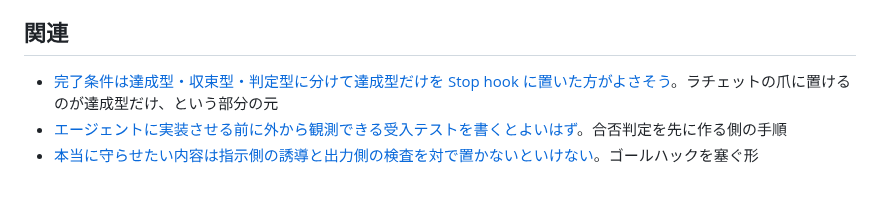
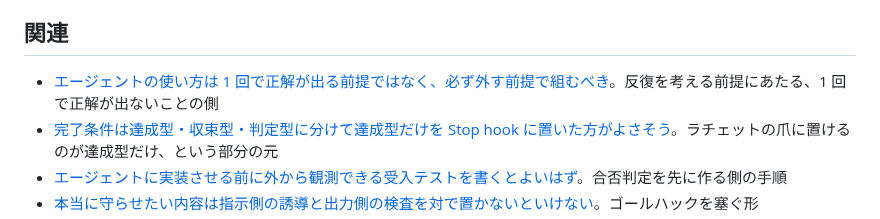
Before and after one commit to yuki-matsu783/agent-knowledge, a Markdown page: knowledge/workflow/ralph-loop-converges-by-ratcheting-progress.md, the part around the change. Drawn GitHub-style; blank space fills up the shorter version.

```diff
--- a/knowledge/workflow/ralph-loop-converges-by-ratcheting-progress.md
+++ b/knowledge/workflow/ralph-loop-converges-by-ratcheting-progress.md
@@ -126,6 +126,7 @@ p を上げる手は[先に受入テストを書く](acceptance-test-before-agen
 
 ## 関連
 
+- [エージェントの使い方は 1 回で正解が出る前提ではなく、必ず外す前提で組むべき](one-shot-correctness-is-the-wrong-premise.md)。反復を考える前提にあたる、1 回で正解が出ないことの側
 - [完了条件は達成型・収束型・判定型に分けて達成型だけを Stop hook に置いた方がよさそう](three-types-of-completion-conditions.md)。ラチェットの爪に置けるのが達成型だけ、という部分の元
 - [エージェントに実装させる前に外から観測できる受入テストを書くとよいはず](acceptance-test-before-agent-implementation.md)。合否判定を先に作る側の手順
 - [本当に守らせたい内容は指示側の誘導と出力側の検査を対で置かないといけない](pair-steering-with-output-check.md)。ゴールハックを塞ぐ形
```
Also changed, not shown: INDEX.md (+5 -4 lines), knowledge/workflow/one-shot-correctness-is-the-wrong-premise.md (added, +130 -0 lines).
